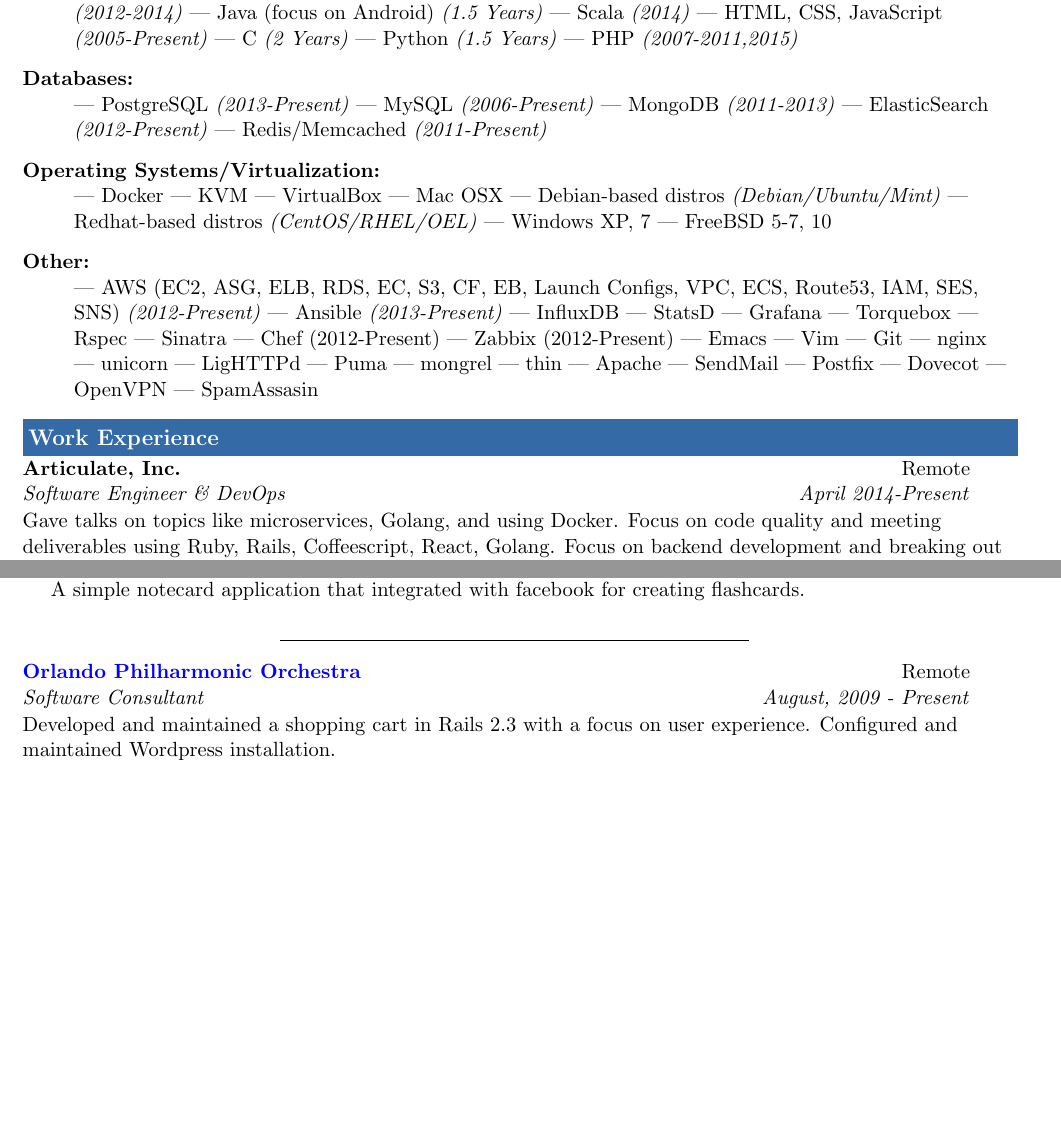
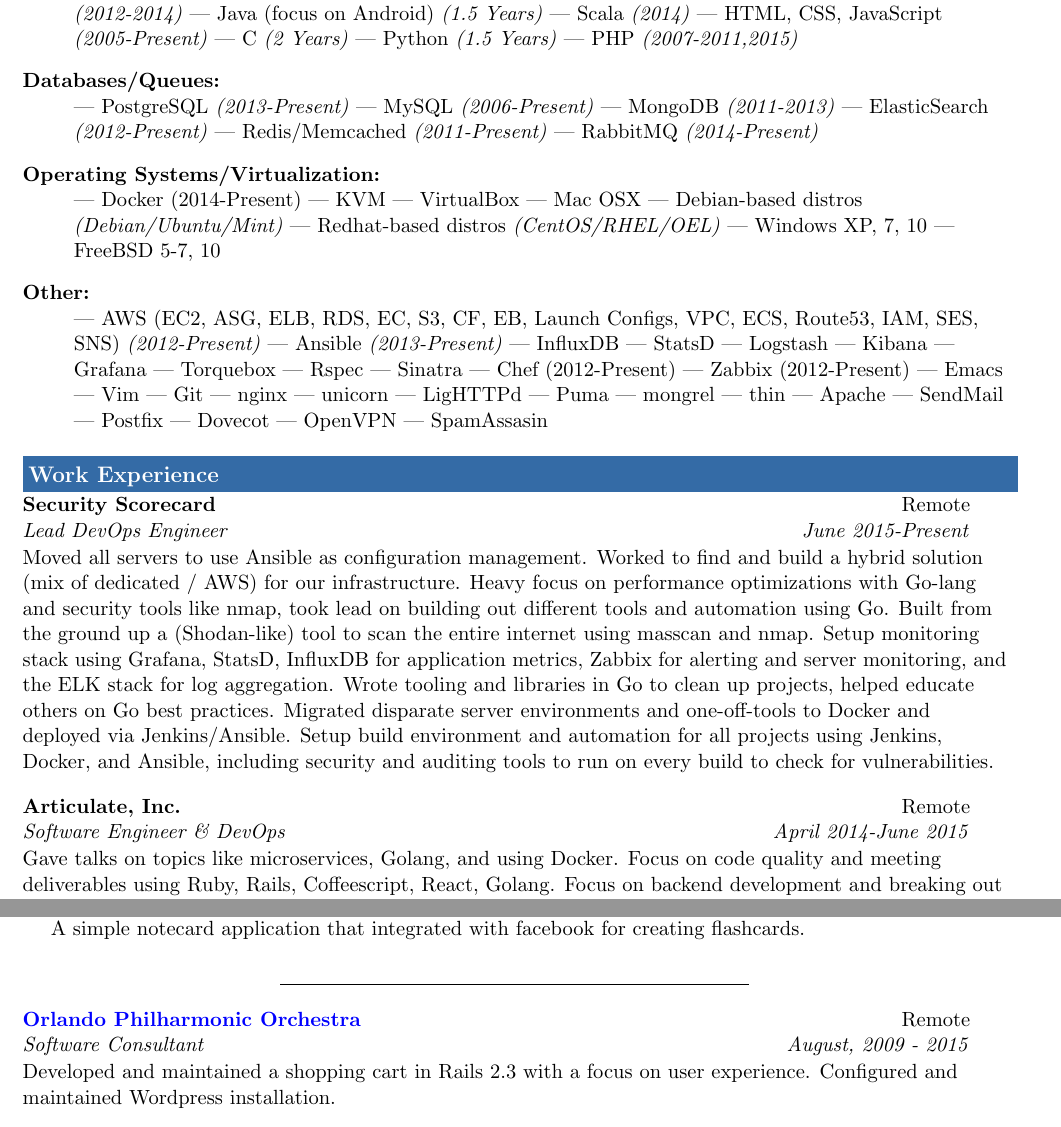
Before and after one commit to joshrendek/latex-resume, a LaTeX CV (resume-rendek.tex): two parts of pages 1 and 2 of 2 before the commit and two parts of pages 1 and 2 of 3 after it, joined at a grey line, cut so that both start at the same text, the shorter picture padded with empty space. Compiled offline with pdfLaTeX.

Commit message:
Update resume

```diff
--- a/resume-rendek.tex
+++ b/resume-rendek.tex
@@ -91,26 +91,29 @@
         | C \textit{(2 Years)}
         | Python \textit{(1.5 Years)}
         | PHP \textit{(2007-2011,2015)}
-    \item[Databases:] \hfill  \\
+    \item[Databases/Queues:] \hfill  \\
         | PostgreSQL \textit{(2013-Present)}
         | MySQL \textit{(2006-Present)}
         | MongoDB \textit{(2011-2013)}
         | ElasticSearch \textit{(2012-Present)}
         | Redis/Memcached \textit{(2011-Present)}
+        | RabbitMQ \textit{(2014-Present)}
     \item[Operating Systems/Virtualization:] \hfill \\
-        | Docker
+        | Docker (2014-Present)
         | KVM
         | VirtualBox
         | Mac OSX
         | Debian-based distros \textit{(Debian/Ubuntu/Mint)}
         | Redhat-based distros \textit{(CentOS/RHEL/OEL)}
-        | Windows XP, 7
+        | Windows XP, 7, 10
         | FreeBSD 5-7, 10
     \item[Other:] \hfill \\
         | AWS (EC2, ASG, ELB, RDS, EC, S3, CF, EB, Launch Configs, VPC, ECS, Route53, IAM, SES, SNS) \textit{(2012-Present)}
         | Ansible \textit{(2013-Present)}
         | InfluxDB
         | StatsD
+        | Logstash
+        | Kibana
         | Grafana
         | Torquebox
         | Rspec
@@ -137,7 +140,15 @@
 
 \resheading{\color{white} Work Experience}
 
-\ressubheading{Articulate, Inc.}{Remote}{Software Engineer \& DevOps}{April 2014-Present}
+\ressubheading{Security Scorecard}{Remote}{Lead DevOps Engineer}{June 2015-Present}
+
+\hspace{5pt} \\
+
+Moved all servers to use Ansible as configuration management. Worked to find and build a hybrid solution (mix of dedicated / AWS) for our infrastructure. Heavy focus on performance optimizations with Go-lang and security tools like nmap, took lead on building out different tools and automation using Go. Built from the ground up a (Shodan-like) tool to scan the entire internet using masscan and nmap. Setup monitoring stack using Grafana, StatsD, InfluxDB for application metrics, Zabbix for alerting and server monitoring, and the ELK stack for log aggregation. Wrote tooling and libraries in Go to clean up projects, helped educate others on Go best practices. Migrated disparate server environments and one-off-tools to Docker and deployed via Jenkins/Ansible. Setup build environment and automation for all projects using Jenkins, Docker, and Ansible, including security and auditing tools to run on every build to check for vulnerabilities.
+
+\hspace{5pt} \\
+
+\ressubheading{Articulate, Inc.}{Remote}{Software Engineer \& DevOps}{April 2014-June 2015}
 
 \hspace{5pt} \\
 
@@ -204,7 +215,7 @@
 \end{center}
 
 
-\ressubheading{\href{http://orlandophil.org/}{Orlando Philharmonic Orchestra}}{Remote}{Software Consultant}{August, 2009 - Present}
+\ressubheading{\href{http://orlandophil.org/}{Orlando Philharmonic Orchestra}}{Remote}{Software Consultant}{August, 2009 - 2015}
 
 \hspace{5pt} \\
 
```
Also changed, not shown: Makefile, resume-rendek.pdf (deleted), 1 other file.
